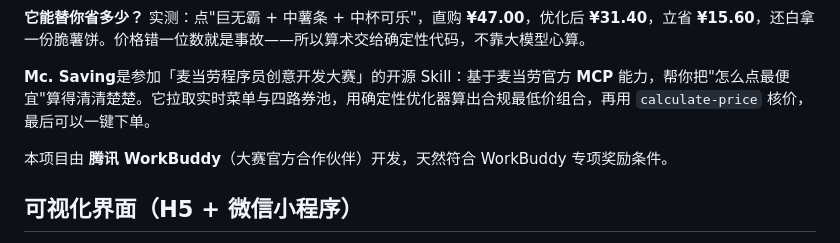
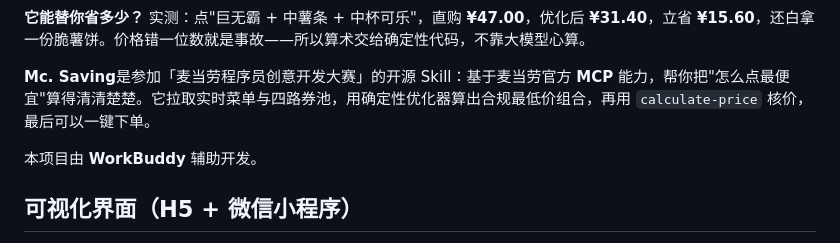
Before and after one commit to skye0218/mc-saving, a Markdown page: README.md, the part around the change. GitHub-like rendering.

Commit message:
chore: 更新 README.md

```diff
--- a/README.md
+++ b/README.md
@@ -11,7 +11,7 @@
 
 **Mc. Saving**是参加「麦当劳程序员创意开发大赛」的开源 Skill：基于麦当劳官方 **MCP** 能力，帮你把"怎么点最便宜"算得清清楚楚。它拉取实时菜单与四路券池，用确定性优化器算出合规最低价组合，再用 `calculate-price` 核价，最后可以一键下单。
 
-本项目由 **腾讯 WorkBuddy**（大赛官方合作伙伴）开发，天然符合 WorkBuddy 专项奖励条件。
+本项目由 **WorkBuddy** 辅助开发。
 
 ## 可视化界面（H5 + 微信小程序）
 
```
